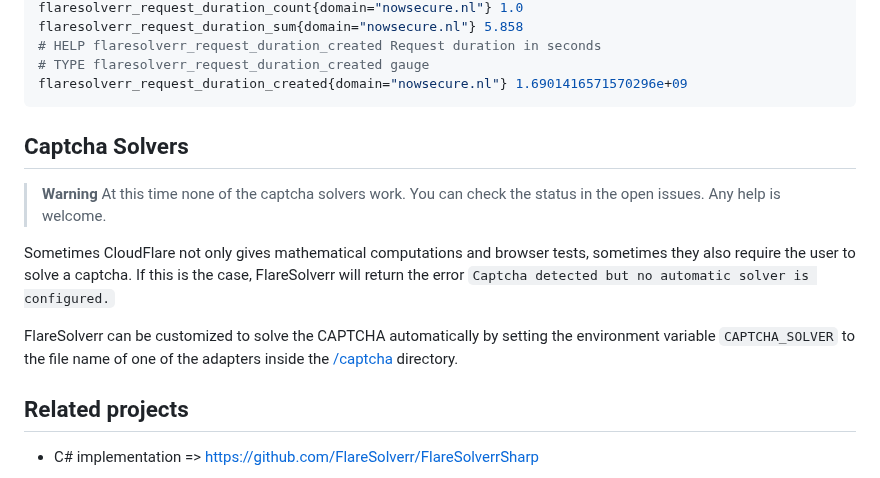
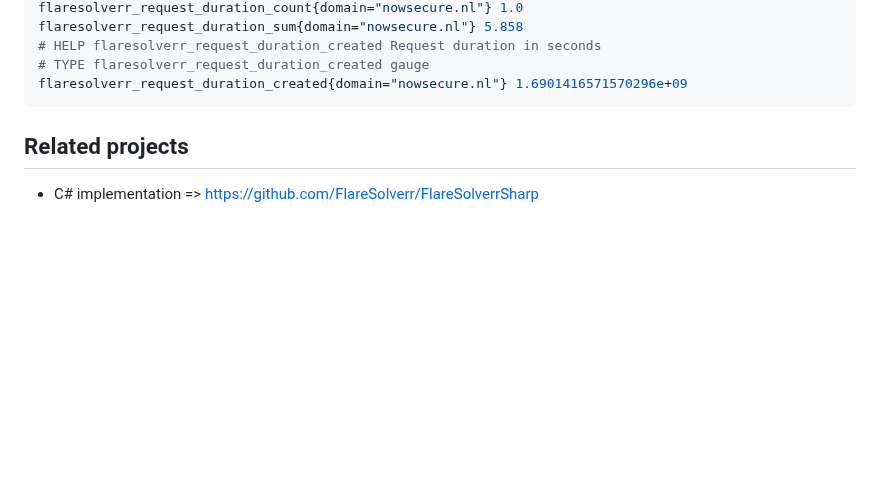
Before and after one commit to FlareSolverr/FlareSolverr, a Markdown page: README.md, the part around the change. Drawn GitHub-style; blank space fills up the shorter version.

Commit message:
Update README.md
doest not have the captcha in this project anymore

````diff
--- a/README.md
+++ b/README.md
@@ -307,17 +307,6 @@ flaresolverr_request_duration_sum{domain="nowsecure.nl"} 5.858
 flaresolverr_request_duration_created{domain="nowsecure.nl"} 1.6901416571570296e+09
 ```
 
-## Captcha Solvers
-
-> **Warning**
-> At this time none of the captcha solvers work. You can check the status in the open issues. Any help is welcome.
-
-Sometimes CloudFlare not only gives mathematical computations and browser tests, sometimes they also require the user to
-solve a captcha.
-If this is the case, FlareSolverr will return the error `Captcha detected but no automatic solver is configured.`
-
-FlareSolverr can be customized to solve the CAPTCHA automatically by setting the environment variable `CAPTCHA_SOLVER`
-to the file name of one of the adapters inside the [/captcha](src/captcha) directory.
 
 ## Related projects
 
````
